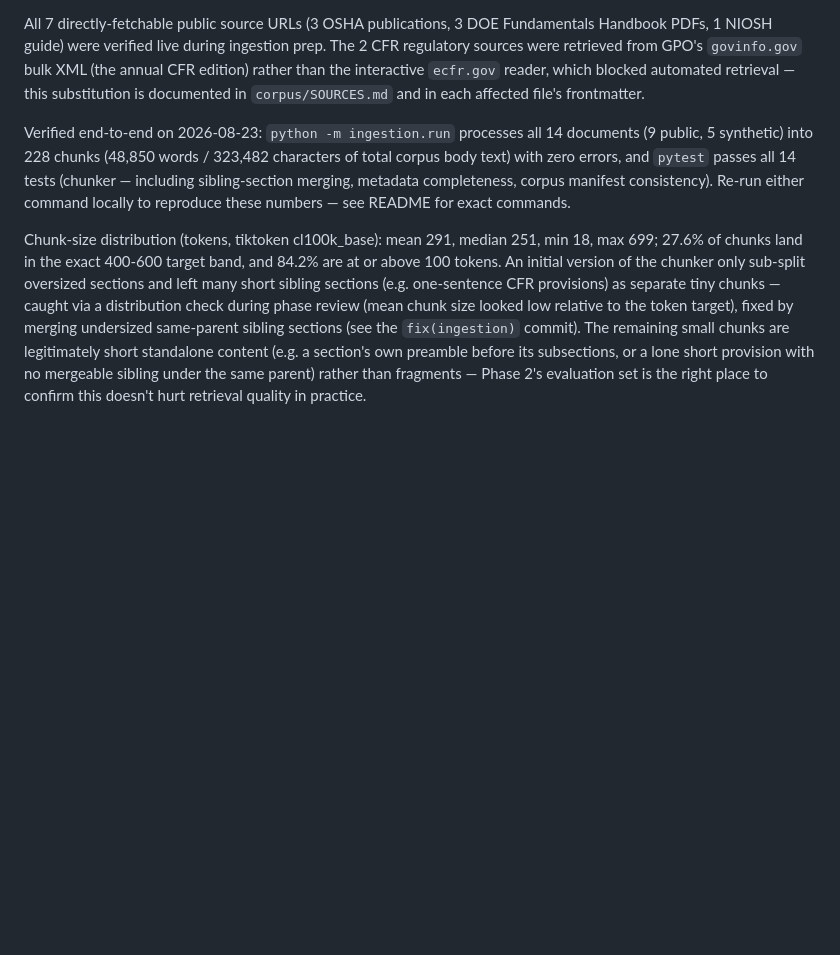
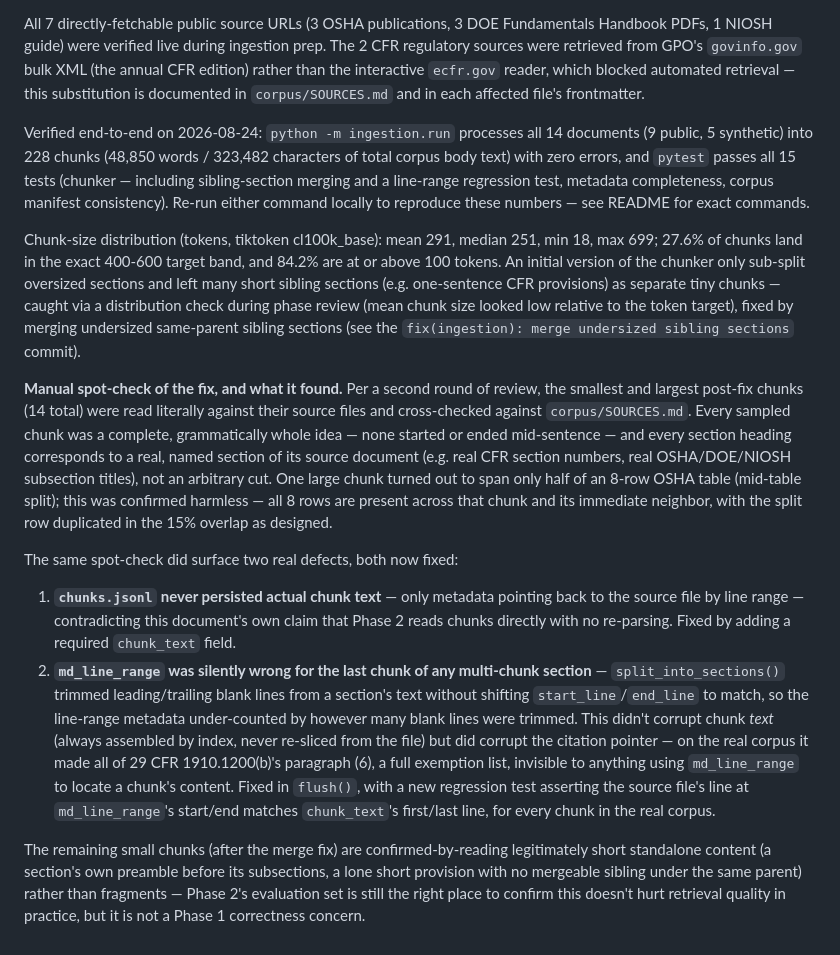
Before and after one commit to Jehu-Lara/manufacturing-rag-assistant, a Markdown page: SPEC.md, the part around the change. Rendered like a GitHub page; blank space fills up the shorter version.

Commit message:
docs(spec): record spot-check review and the two bugs it found
Documents the manual 14-chunk sample review (smallest/largest chunks read
literally against source + cross-checked against corpus/SOURCES.md), its
finding that every sampled chunk is a complete, non-truncated idea mapping
to a real named section, and the two real defects it surfaced upstream
(chunk_text never persisted, md_line_range silently short on multi-chunk
sections) — both already fixed in prior commits.

```diff
--- a/SPEC.md
+++ b/SPEC.md
@@ -104,6 +104,14 @@ Built: `SPEC.md`, project `CLAUDE.md`, the full repo skeleton, a 14-document cor
 
 All 7 directly-fetchable public source URLs (3 OSHA publications, 3 DOE Fundamentals Handbook PDFs, 1 NIOSH guide) were verified live during ingestion prep. The 2 CFR regulatory sources were retrieved from GPO's `govinfo.gov` bulk XML (the annual CFR edition) rather than the interactive `ecfr.gov` reader, which blocked automated retrieval — this substitution is documented in `corpus/SOURCES.md` and in each affected file's frontmatter.
 
-Verified end-to-end on 2026-08-23: `python -m ingestion.run` processes all 14 documents (9 public, 5 synthetic) into 228 chunks (48,850 words / 323,482 characters of total corpus body text) with zero errors, and `pytest` passes all 14 tests (chunker — including sibling-section merging, metadata completeness, corpus manifest consistency). Re-run either command locally to reproduce these numbers — see README for exact commands.
+Verified end-to-end on 2026-08-24: `python -m ingestion.run` processes all 14 documents (9 public, 5 synthetic) into 228 chunks (48,850 words / 323,482 characters of total corpus body text) with zero errors, and `pytest` passes all 15 tests (chunker — including sibling-section merging and a line-range regression test, metadata completeness, corpus manifest consistency). Re-run either command locally to reproduce these numbers — see README for exact commands.
 
-Chunk-size distribution (tokens, tiktoken cl100k_base): mean 291, median 251, min 18, max 699; 27.6% of chunks land in the exact 400-600 target band, and 84.2% are at or above 100 tokens. An initial version of the chunker only sub-split oversized sections and left many short sibling sections (e.g. one-sentence CFR provisions) as separate tiny chunks — caught via a distribution check during phase review (mean chunk size looked low relative to the token target), fixed by merging undersized same-parent sibling sections (see the `fix(ingestion)` commit). The remaining small chunks are legitimately short standalone content (e.g. a section's own preamble before its subsections, or a lone short provision with no mergeable sibling under the same parent) rather than fragments — Phase 2's evaluation set is the right place to confirm this doesn't hurt retrieval quality in practice.
+Chunk-size distribution (tokens, tiktoken cl100k_base): mean 291, median 251, min 18, max 699; 27.6% of chunks land in the exact 400-600 target band, and 84.2% are at or above 100 tokens. An initial version of the chunker only sub-split oversized sections and left many short sibling sections (e.g. one-sentence CFR provisions) as separate tiny chunks — caught via a distribution check during phase review (mean chunk size looked low relative to the token target), fixed by merging undersized same-parent sibling sections (see the `fix(ingestion): merge undersized sibling sections` commit).
+
+**Manual spot-check of the fix, and what it found.** Per a second round of review, the smallest and largest post-fix chunks (14 total) were read literally against their source files and cross-checked against `corpus/SOURCES.md`. Every sampled chunk was a complete, grammatically whole idea — none started or ended mid-sentence — and every section heading corresponds to a real, named section of its source document (e.g. real CFR section numbers, real OSHA/DOE/NIOSH subsection titles), not an arbitrary cut. One large chunk turned out to span only half of an 8-row OSHA table (mid-table split); this was confirmed harmless — all 8 rows are present across that chunk and its immediate neighbor, with the split row duplicated in the 15% overlap as designed.
+
+The same spot-check did surface two real defects, both now fixed:
+1. **`chunks.jsonl` never persisted actual chunk text** — only metadata pointing back to the source file by line range — contradicting this document's own claim that Phase 2 reads chunks directly with no re-parsing. Fixed by adding a required `chunk_text` field.
+2. **`md_line_range` was silently wrong for the last chunk of any multi-chunk section** — `split_into_sections()` trimmed leading/trailing blank lines from a section's text without shifting `start_line`/`end_line` to match, so the line-range metadata under-counted by however many blank lines were trimmed. This didn't corrupt chunk *text* (always assembled by index, never re-sliced from the file) but did corrupt the citation pointer — on the real corpus it made all of 29 CFR 1910.1200(b)'s paragraph (6), a full exemption list, invisible to anything using `md_line_range` to locate a chunk's content. Fixed in `flush()`, with a new regression test asserting the source file's line at `md_line_range`'s start/end matches `chunk_text`'s first/last line, for every chunk in the real corpus.
+
+The remaining small chunks (after the merge fix) are confirmed-by-reading legitimately short standalone content (a section's own preamble before its subsections, a lone short provision with no mergeable sibling under the same parent) rather than fragments — Phase 2's evaluation set is still the right place to confirm this doesn't hurt retrieval quality in practice, but it is not a Phase 1 correctness concern.
```
